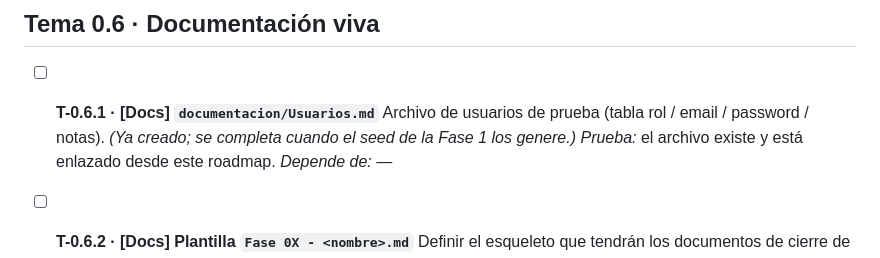
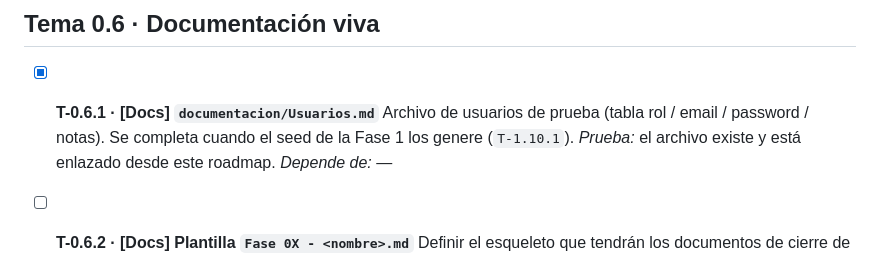
Before and after one commit to gusoliva85/morfi_center, a Markdown page: documentacion/03_Roadmap.md, the part around the change. Drawn GitHub-style.

```diff
--- a/documentacion/03_Roadmap.md
+++ b/documentacion/03_Roadmap.md
@@ -189,8 +189,8 @@ Este roadmap cubre las **Fases 0 a 17** (hasta un MVP funcional completo con seg
 
 ## Tema 0.6 · Documentación viva
 
-- [ ] **T-0.6.1 · [Docs] `documentacion/Usuarios.md`**
-  Archivo de usuarios de prueba (tabla rol / email / password / notas). *(Ya creado; se completa cuando el seed de la Fase 1 los genere.)*
+- [x] **T-0.6.1 · [Docs] `documentacion/Usuarios.md`**
+  Archivo de usuarios de prueba (tabla rol / email / password / notas). Se completa cuando el seed de la Fase 1 los genere (`T-1.10.1`).
   _Prueba:_ el archivo existe y está enlazado desde este roadmap. _Depende de:_ —
 
 - [ ] **T-0.6.2 · [Docs] Plantilla `Fase 0X - <nombre>.md`**
```
Also changed, not shown: documentacion/Usuarios.md (added, +7 -0 lines).
